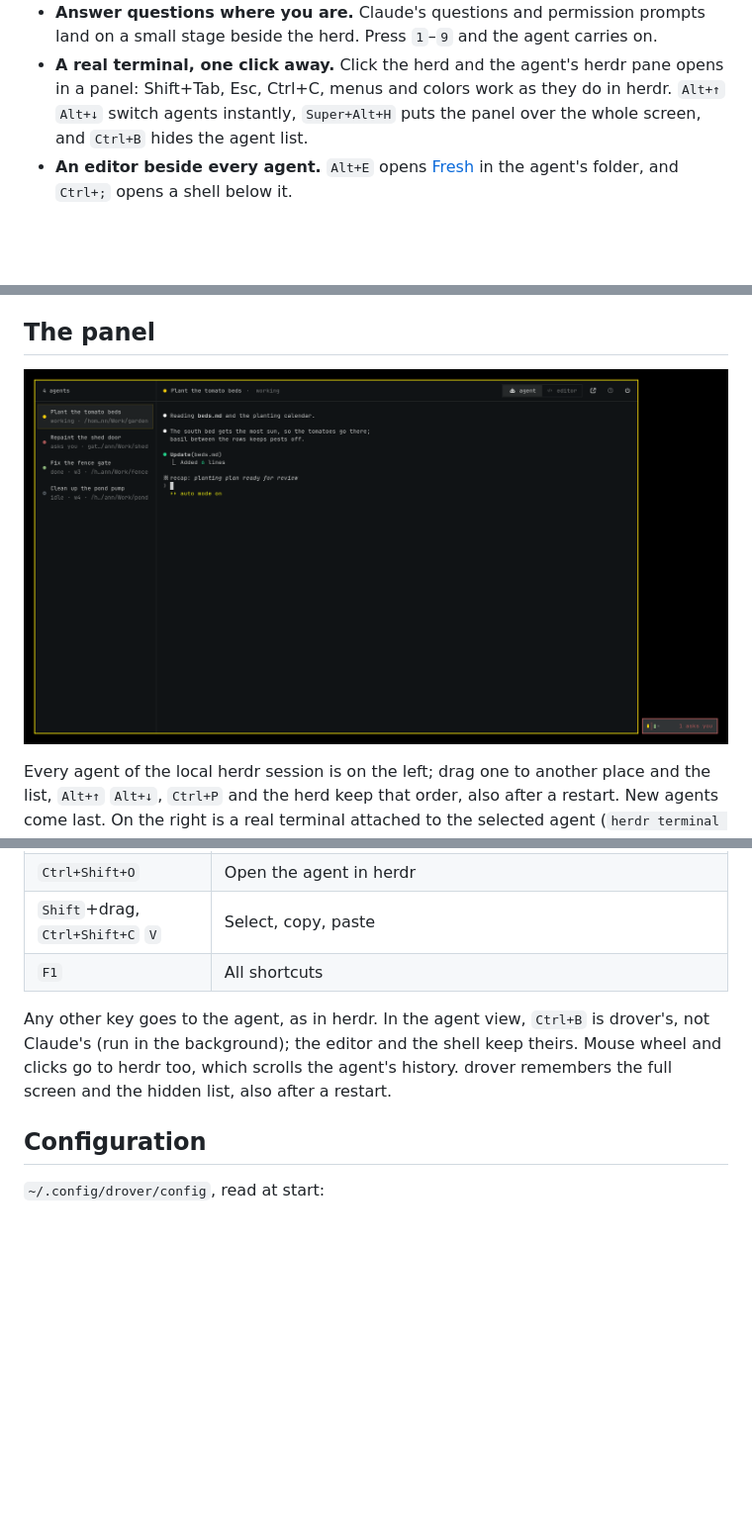
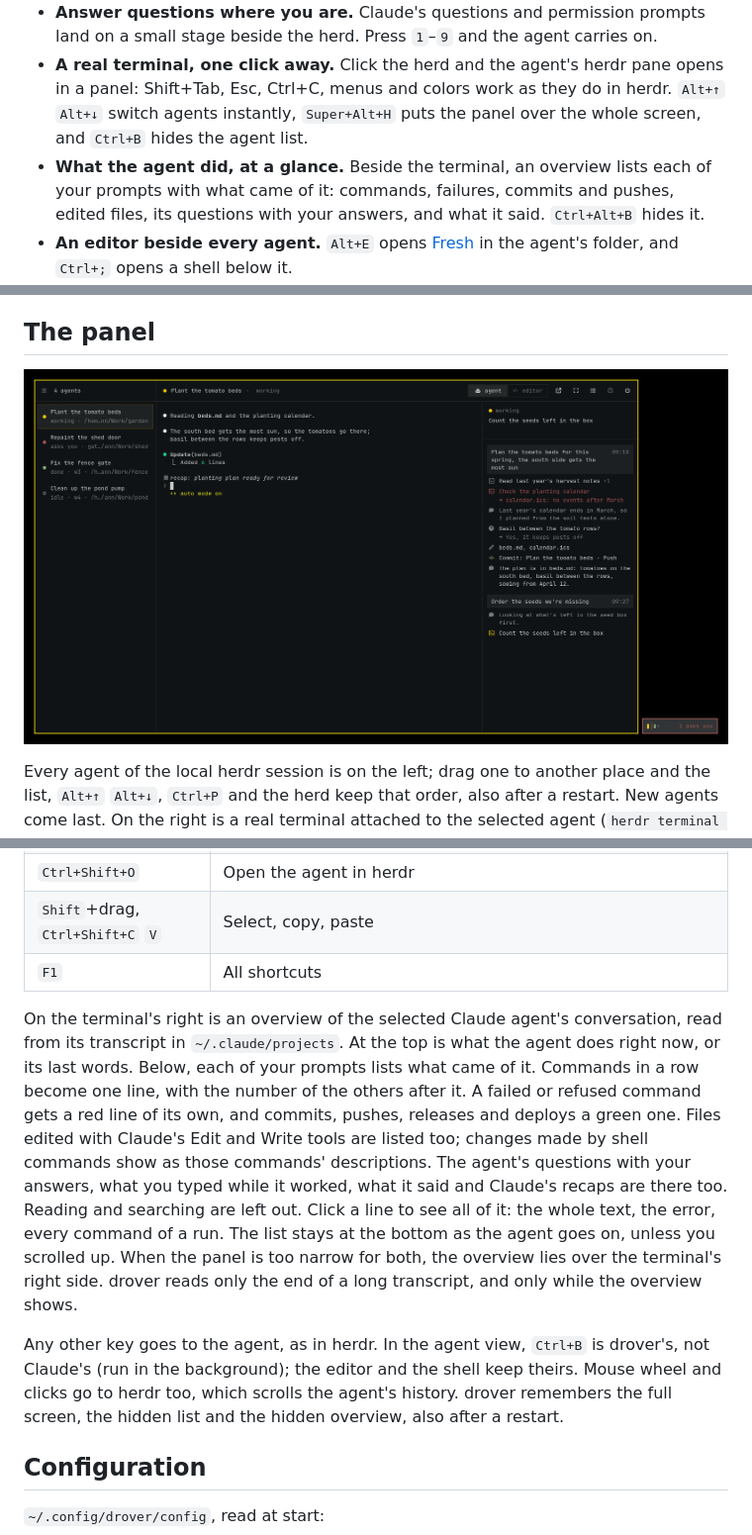
Before and after one commit to petrzpav/drover, a Markdown page: README.md, 3 parts joined by grey strips. Shown at 99% size. GitHub-like rendering; pictures changed too: docs/screenshot.png; blank space fills up the shorter version.

```diff
--- a/README.md
+++ b/README.md
@@ -25,6 +25,10 @@ who needs you, and you answer them without leaving what you're doing.
   opens in a panel: Shift+Tab, Esc, Ctrl+C, menus and colors work as they do in
   herdr. `Alt+↑` `Alt+↓` switch agents instantly, `Super+Alt+H` puts the panel
   over the whole screen, and `Ctrl+B` hides the agent list.
+- **What the agent did, at a glance.** Beside the terminal, an overview
+  lists each of your prompts with what came of it: commands, failures,
+  commits and pushes, edited files, its questions with your answers, and
+  what it said. `Ctrl+Alt+B` hides it.
 - **An editor beside every agent.** `Alt+E` opens [Fresh](https://github.com/sinelaw/fresh)
   in the agent's folder, and `Ctrl+;` opens a shell below it.
 - **New agents in a keystroke.** `Ctrl+P` lists your running agents to jump
@@ -142,11 +147,26 @@ size while it's open and gets herdr's size back when you close it.
 | `Shift`+drag, `Ctrl+Shift+C` `V` | Select, copy, paste |
 | `F1` | All shortcuts |
 
+On the terminal's right is an overview of the selected Claude agent's
+conversation, read from its transcript in `~/.claude/projects`. At the top is
+what the agent does right now, or its last words. Below, each of your prompts
+lists what came of it. Commands in a row become one line, with the number of
+the others after it. A failed or refused command gets a red line of its own,
+and commits, pushes, releases and deploys a green one. Files edited with
+Claude's Edit and Write tools are listed too; changes made by shell commands
+show as those commands' descriptions. The agent's questions with your answers, what you typed while it worked, what it
+said and Claude's recaps are there too. Reading and searching are left out.
+Click a line to see all of it: the whole text, the error, every command of a
+run. The list stays at the bottom as the agent goes on, unless you scrolled up.
+When the panel is too narrow for both, the overview lies over the terminal's
+right side. drover reads only the end of a long transcript, and only while
+the overview shows.
+
 Any other key goes to the agent, as in herdr. In the agent view, `Ctrl+B` is
 drover's, not Claude's (run in the background); the editor and the shell keep
 theirs. Mouse wheel and clicks go to herdr too, which scrolls the agent's
-history. drover remembers the full screen and the hidden list, also after a
-restart.
+history. drover remembers the full screen, the hidden list and the hidden
+overview, also after a restart.
 
 ## Configuration
 
```
Also changed, not shown: other parts of README.md (+1 -0 lines), 18 other files.
